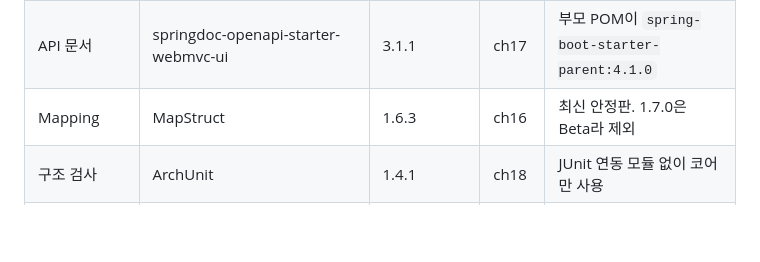
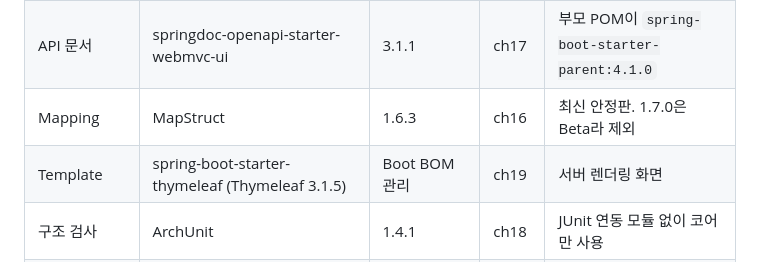
Before and after one commit to devguna81/spring-boot-curriculum, a Markdown page: docs/TECH-STACK.md, the part around the change. GitHub-like rendering; blank space fills up the shorter version.

```diff
--- a/docs/TECH-STACK.md
+++ b/docs/TECH-STACK.md
@@ -16,6 +16,7 @@
 | Persistence (확장) | mybatis-plus-spring-boot4-starter + mybatis-plus-jsqlparser | 3.5.17 | ch12 | Boot 4 전용 스타터. 아래 "MyBatis-Plus 검토" 참조 |
 | API 문서 | springdoc-openapi-starter-webmvc-ui | 3.1.1 | ch17 | 부모 POM이 `spring-boot-starter-parent:4.1.0` |
 | Mapping | MapStruct | 1.6.3 | ch16 | 최신 안정판. 1.7.0은 Beta라 제외 |
+| Template | spring-boot-starter-thymeleaf (Thymeleaf 3.1.5) | Boot BOM 관리 | ch19 | 서버 렌더링 화면 |
 | 구조 검사 | ArchUnit | 1.4.1 | ch18 | JUnit 연동 모듈 없이 코어만 사용 |
 | DB (개발) | H2 | Boot BOM 관리 | ch08 | Boot가 버전을 관리 |
 | DB (운영 가정) | Oracle JDBC ojdbc11 | 23.26.3.0.0 | ch13 | Java 11+ 용 드라이버, Maven Central 최신 |
```
Also changed, not shown: README.md (+12 -2 lines).
